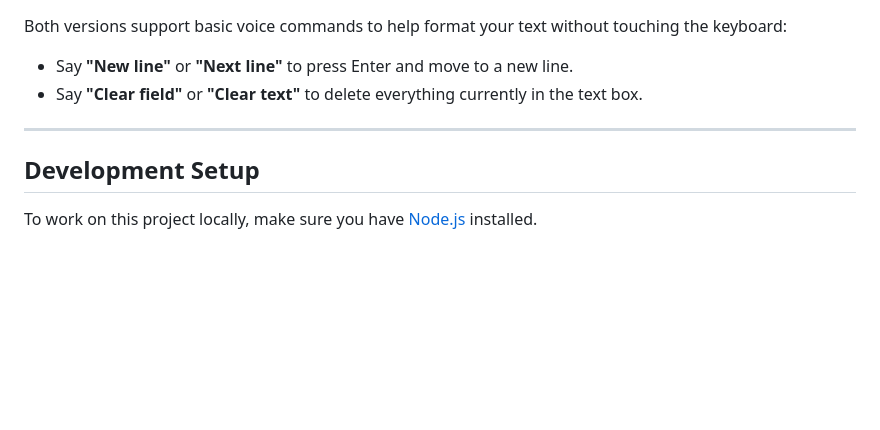
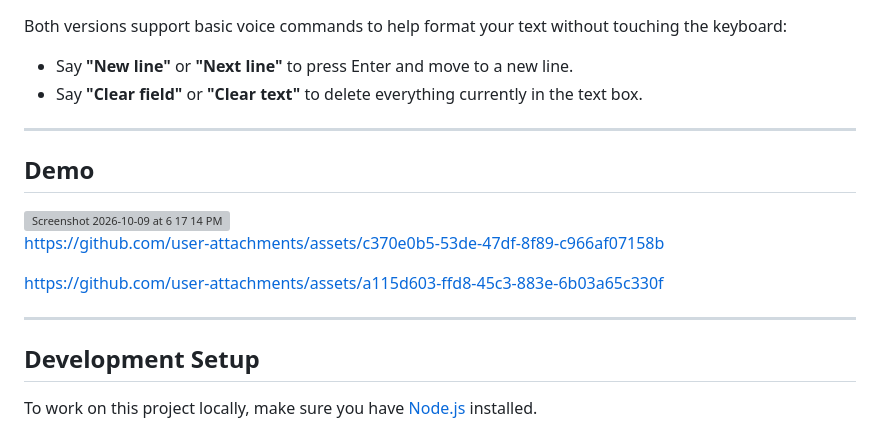
Before and after one commit to dimitrimont/text_to_speech_extraction, a Markdown page: README.md, the part around the change. Rendered like a GitHub page; blank space fills up the shorter version; grey boxes are pictures that could not be loaded.

Commit message:
Add demo section to README
Added demo section with images and links to assets.

```diff
--- a/README.md
+++ b/README.md
@@ -68,6 +68,23 @@ Both versions support basic voice commands to help format your text without touc
 
 ---
 
+## Demo
+
+<img width="1512" height="423" alt="Screenshot 2026-10-09 at 6 17 14 PM" src="https://github.com/user-attachments/assets/69687b6e-9891-4f36-8937-14f4aff9d827" />
+
+
+
+https://github.com/user-attachments/assets/c370e0b5-53de-47df-8f89-c966af07158b
+
+
+
+https://github.com/user-attachments/assets/a115d603-ffd8-45c3-883e-6b03a65c330f
+
+
+
+
+---
+
 ## Development Setup
 
 To work on this project locally, make sure you have [Node.js](https://nodejs.org/) installed.
```
